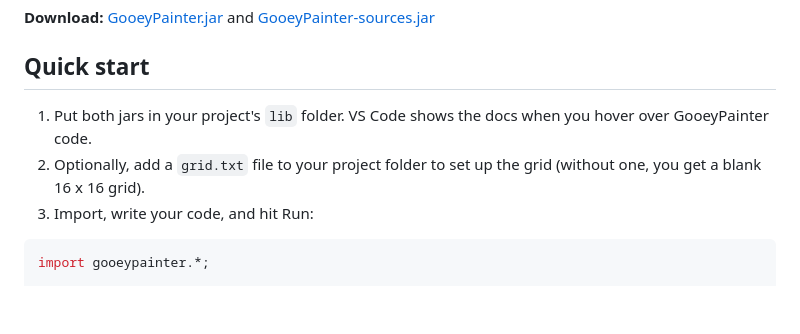
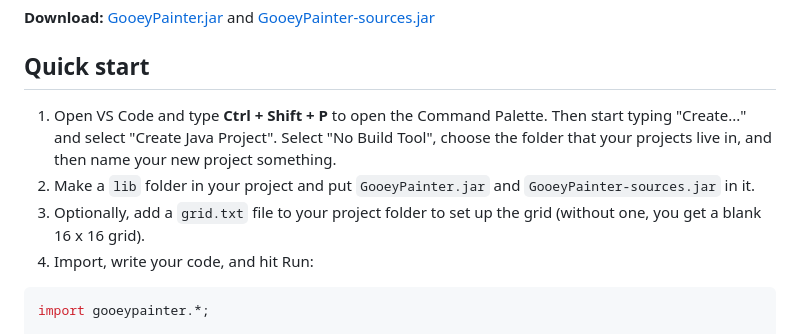
Before and after one commit to gooey-java/GooeyPainter, a Markdown page: README.md, the part around the change. Drawn GitHub-style; blank space fills up the shorter version.

````diff
--- a/README.md
+++ b/README.md
@@ -13,11 +13,11 @@ Science A.
 
 ## Quick start
 
-1. Put both jars in your project's `lib` folder. VS Code shows the docs when you
-   hover over GooeyPainter code.
-2. Optionally, add a `grid.txt` file to your project folder to set up the grid
+1. Open VS Code and type **Ctrl + Shift + P** to open the Command Palette. Then start typing "Create..." and select "Create Java Project". Select "No Build Tool", choose the folder that your projects live in, and then name your new project something.
+2. Make a `lib` folder in your project and put `GooeyPainter.jar` and `GooeyPainter-sources.jar` in it.
+3. Optionally, add a `grid.txt` file to your project folder to set up the grid
    (without one, you get a blank 16 x 16 grid).
-3. Import, write your code, and hit Run:
+4. Import, write your code, and hit Run:
 
 ```java
 import gooeypainter.*;
````
